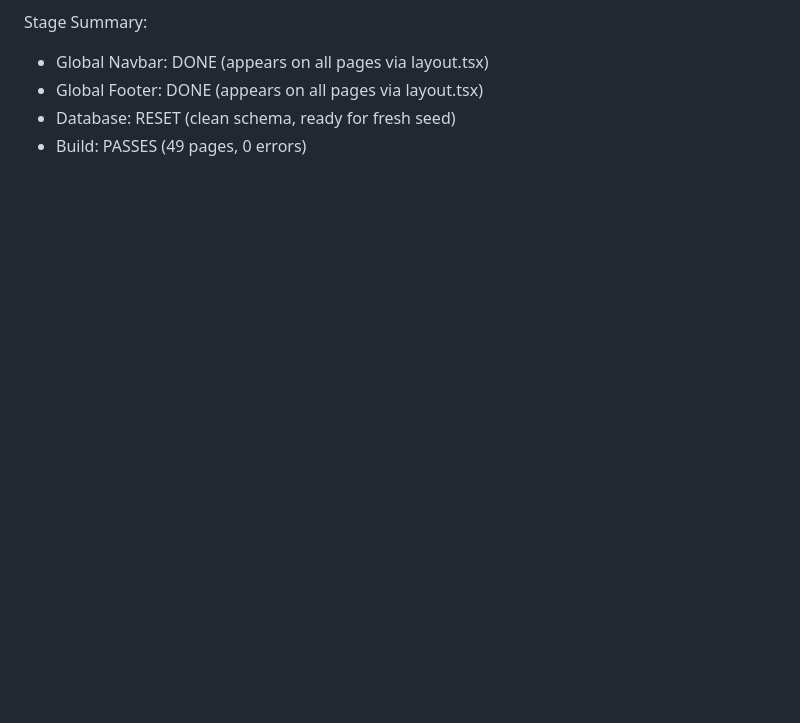
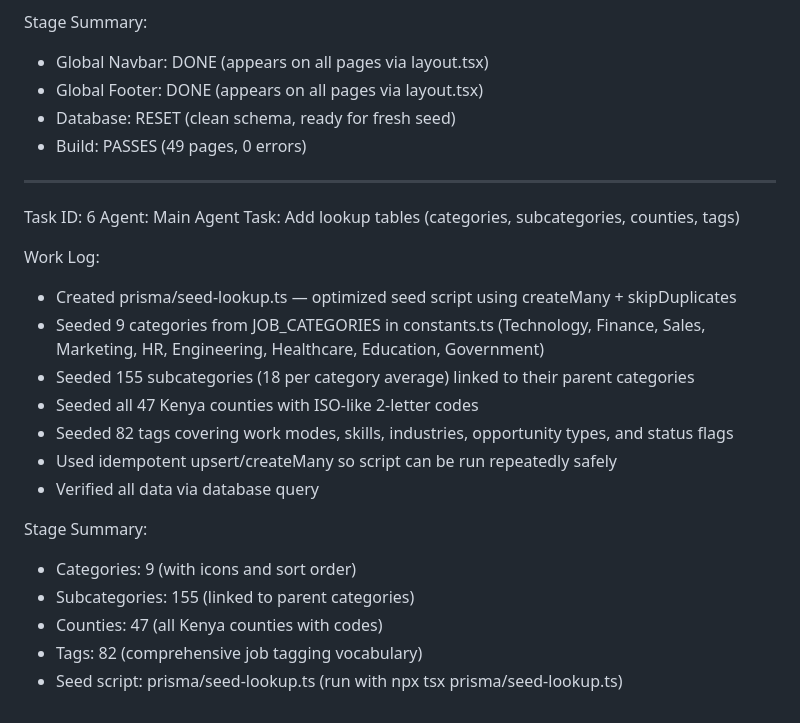
Before and after one commit to Amunga-ke/jobready_website, a Markdown page: worklog.md, the part around the change. GitHub-like rendering; blank space fills up the shorter version.

Commit message:
26e94ba3-6f79-4ea2-b54b-efa93d5ca3a6

```diff
--- a/worklog.md
+++ b/worklog.md
@@ -131,3 +131,24 @@ Stage Summary:
 - Global Footer: DONE (appears on all pages via layout.tsx)
 - Database: RESET (clean schema, ready for fresh seed)
 - Build: PASSES (49 pages, 0 errors)
+
+---
+Task ID: 6
+Agent: Main Agent
+Task: Add lookup tables (categories, subcategories, counties, tags)
+
+Work Log:
+- Created prisma/seed-lookup.ts — optimized seed script using createMany + skipDuplicates
+- Seeded 9 categories from JOB_CATEGORIES in constants.ts (Technology, Finance, Sales, Marketing, HR, Engineering, Healthcare, Education, Government)
+- Seeded 155 subcategories (18 per category average) linked to their parent categories
+- Seeded all 47 Kenya counties with ISO-like 2-letter codes
+- Seeded 82 tags covering work modes, skills, industries, opportunity types, and status flags
+- Used idempotent upsert/createMany so script can be run repeatedly safely
+- Verified all data via database query
+
+Stage Summary:
+- Categories: 9 (with icons and sort order)
+- Subcategories: 155 (linked to parent categories)
+- Counties: 47 (all Kenya counties with codes)
+- Tags: 82 (comprehensive job tagging vocabulary)
+- Seed script: prisma/seed-lookup.ts (run with npx tsx prisma/seed-lookup.ts)
```
